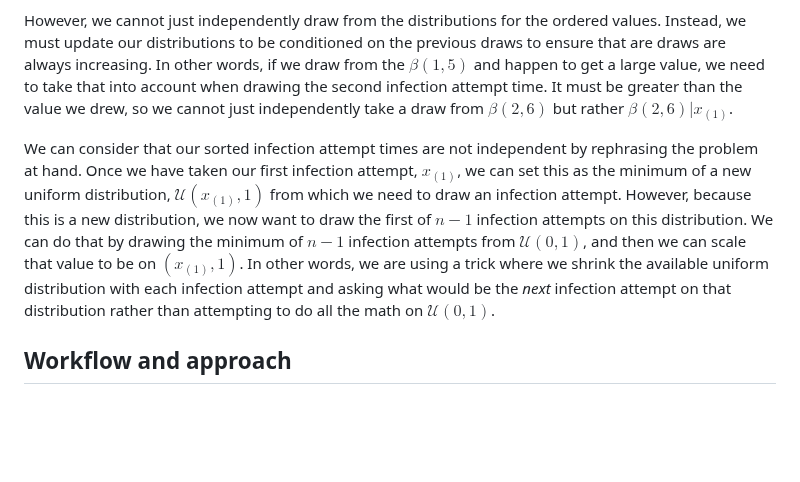
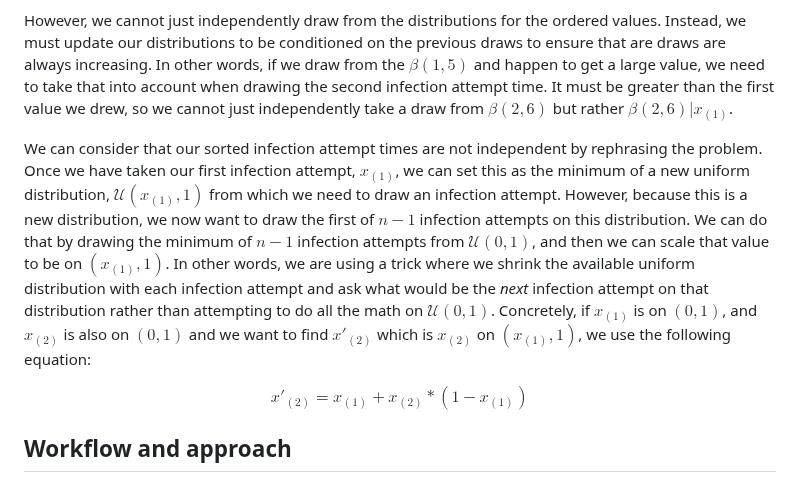
Before and after one commit to CDCgov/ixa-epi-isolation, a Markdown page: docs/time-varying-infectiousness.md, the part around the change. Rendered like a GitHub page; blank space fills up the shorter version.

Commit message:
add uniform shifting math

```diff
--- a/docs/time-varying-infectiousness.md
+++ b/docs/time-varying-infectiousness.md
@@ -187,17 +187,21 @@ infection attempts, etc. from a uniform distribution using the Beta distribution
 However, we cannot just independently draw from the distributions for the ordered values. Instead, we must
 update our distributions to be conditioned on the previous draws to ensure that are draws are always increasing.
 In other words, if we draw from the $\beta(1, 5)$ and happen to get a large value, we need to take that into
-account when drawing the second infection attempt time. It must be greater than the value we drew, so we cannot
+account when drawing the second infection attempt time. It must be greater than the first value we drew, so we cannot
 just independently take a draw from $\beta(2, 6)$ but rather $\beta(2, 6) | x_{(1)}$.
 
-We can consider that our sorted infection attempt times are not independent by rephrasing the problem at hand.
+We can consider that our sorted infection attempt times are not independent by rephrasing the problem.
 Once we have taken our first infection attempt, $x_{(1)}$, we can set this as the minimum of a new uniform
 distribution, $\mathcal{U}(x_{(1)}, 1)$ from which we need to draw an infection attempt. However, because this
 is a new distribution, we now want to draw the first of $n - 1$ infection attempts on this distribution.
 We can do that by drawing the minimum of $n - 1$ infection attempts from $\mathcal{U}(0, 1)$, and
 then we can scale that value to be on $(x_{(1)}, 1)$. In other words, we are using a trick where we shrink the
-available uniform distribution with each infection attempt and asking what would be the _next_ infection
-attempt on that distribution rather than attempting to do all the math on $\mathcal{U}(0, 1)$.
+available uniform distribution with each infection attempt and ask what would be the _next_ infection
+attempt on that distribution rather than attempting to do all the math on $\mathcal{U}(0, 1)$. Concretely,
+if $x_{(1)}$ is on $(0, 1)$, and $x_{(2)}$ is also on $(0, 1)$ and we want to find $x'_{(2)}$ which is $x_{(2)}$
+on $(x_{(1)}, 1)$, we use the following equation:
+
+$$x'_{(2)} = x_{(1)} + x_{(2)} * (1 - x_{(1)})$$
 
 ## Workflow and approach
 
```
